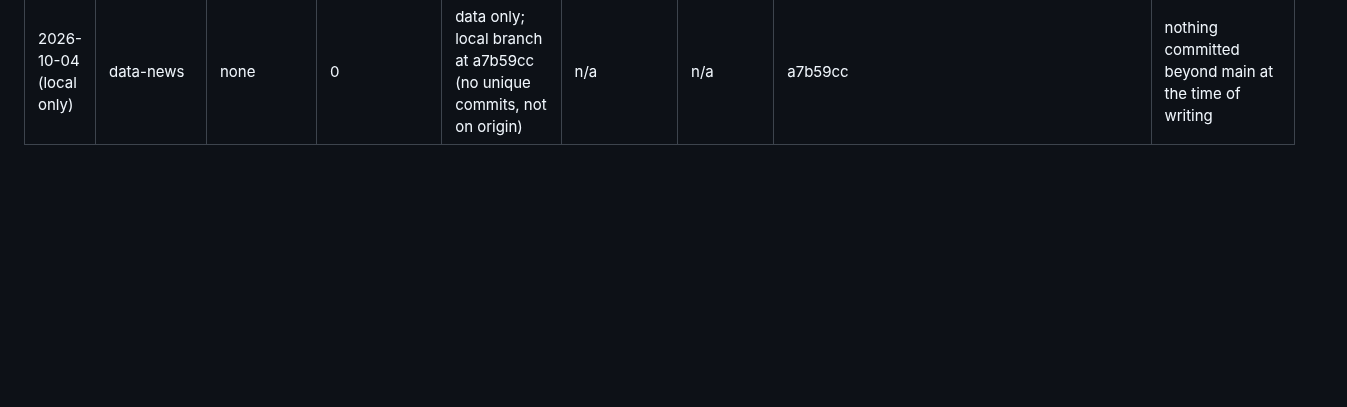
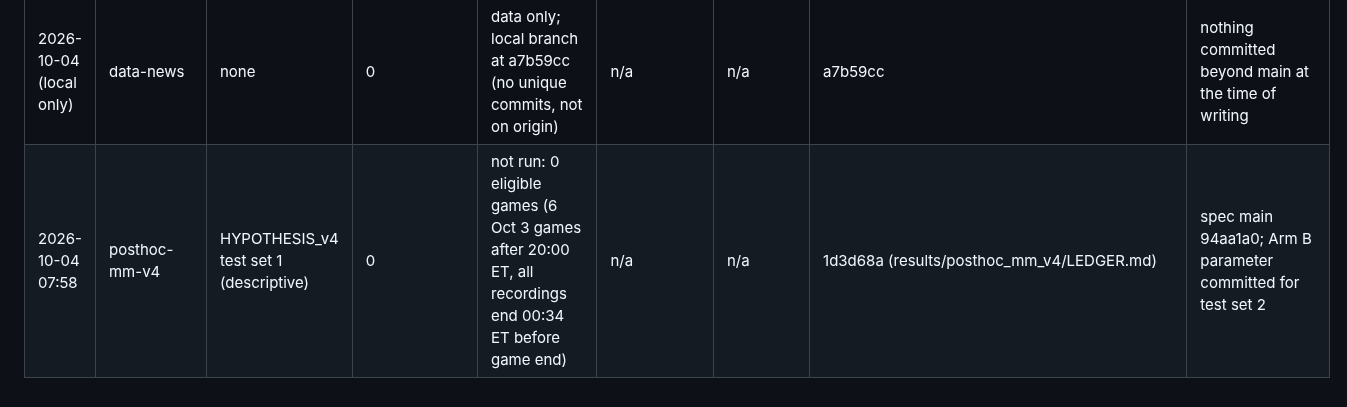
Before and after one commit to katsdivi/GQ-Hacks, a Markdown page: results/posthoc/LEDGER.md, the part around the change. GitHub-like rendering; blank space fills up the shorter version.

Commit message:
Ledger: HYPOTHESIS_v4 test set 1 not run (0 eligible games)
Co-Authored-By: Claude Opus 5.5 <noreply@anthropic.com>

```diff
--- a/results/posthoc/LEDGER.md
+++ b/results/posthoc/LEDGER.md
@@ -24,3 +24,4 @@ experiments/variants.csv. Commit hashes are on the named branches (not merged to
 | 2026-10-04 06:37 | data-cme-train | none | 0 | data only, Databento spend $0.8788 | n/a | n/a | 6b484c6 (results/data_cme/SPEND.md) | mbp-10 $0.0367, mbp-1 $0.0281, definition $0.8140 |
 | 2026-10-04 06:17 | data-fullhist | none | 0 | data only, $0 | n/a | n/a | dceb31b | full-history fetcher for training games |
 | 2026-10-04 (local only) | data-news | none | 0 | data only; local branch at a7b59cc (no unique commits, not on origin) | n/a | n/a | a7b59cc | nothing committed beyond main at the time of writing |
+| 2026-10-04 07:58 | posthoc-mm-v4 | HYPOTHESIS_v4 test set 1 (descriptive) | 0 | not run: 0 eligible games (6 Oct 3 games after 20:00 ET, all recordings end 00:34 ET before game end) | n/a | n/a | 1d3d68a (results/posthoc_mm_v4/LEDGER.md) | spec main 94aa1a0; Arm B parameter committed for test set 2 |
```
